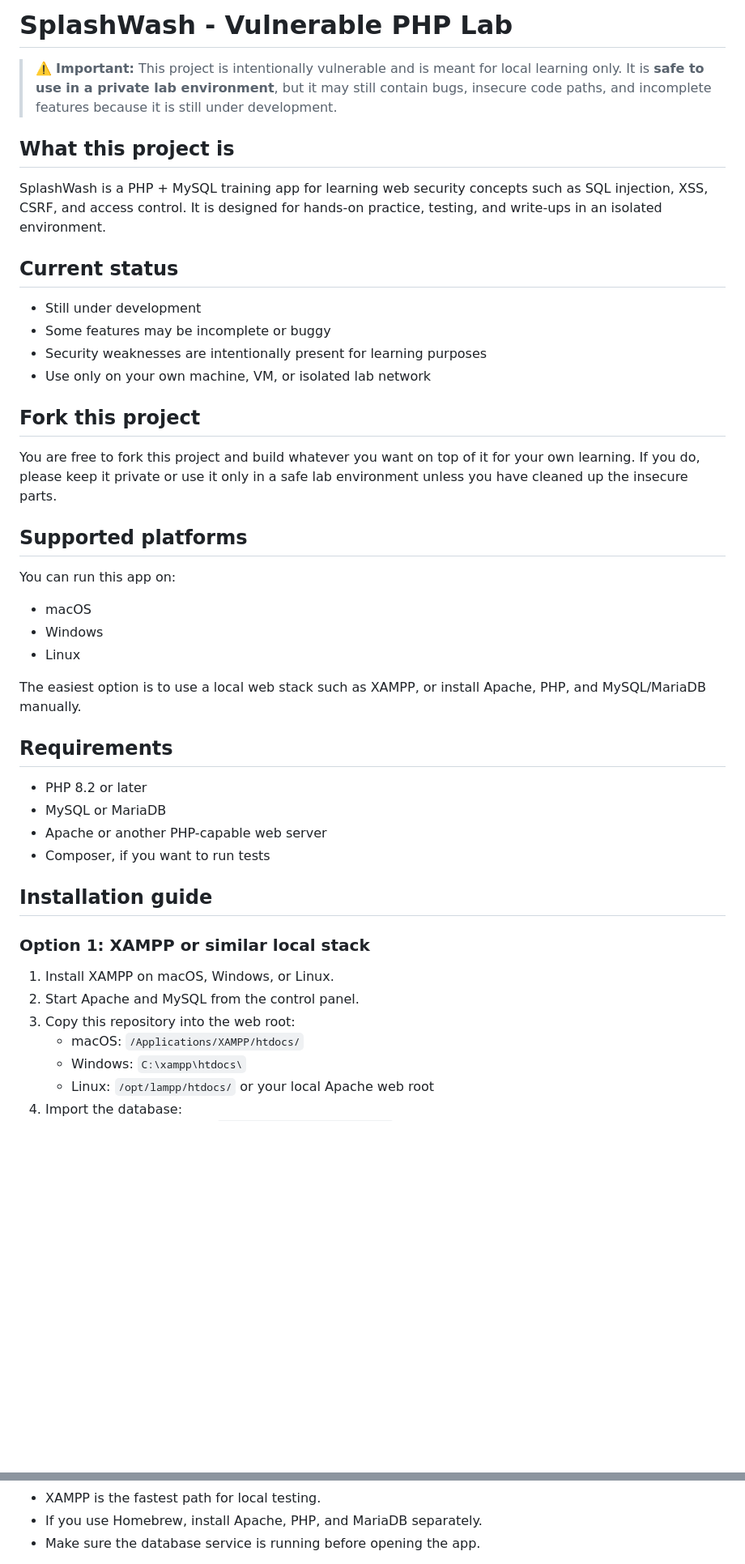
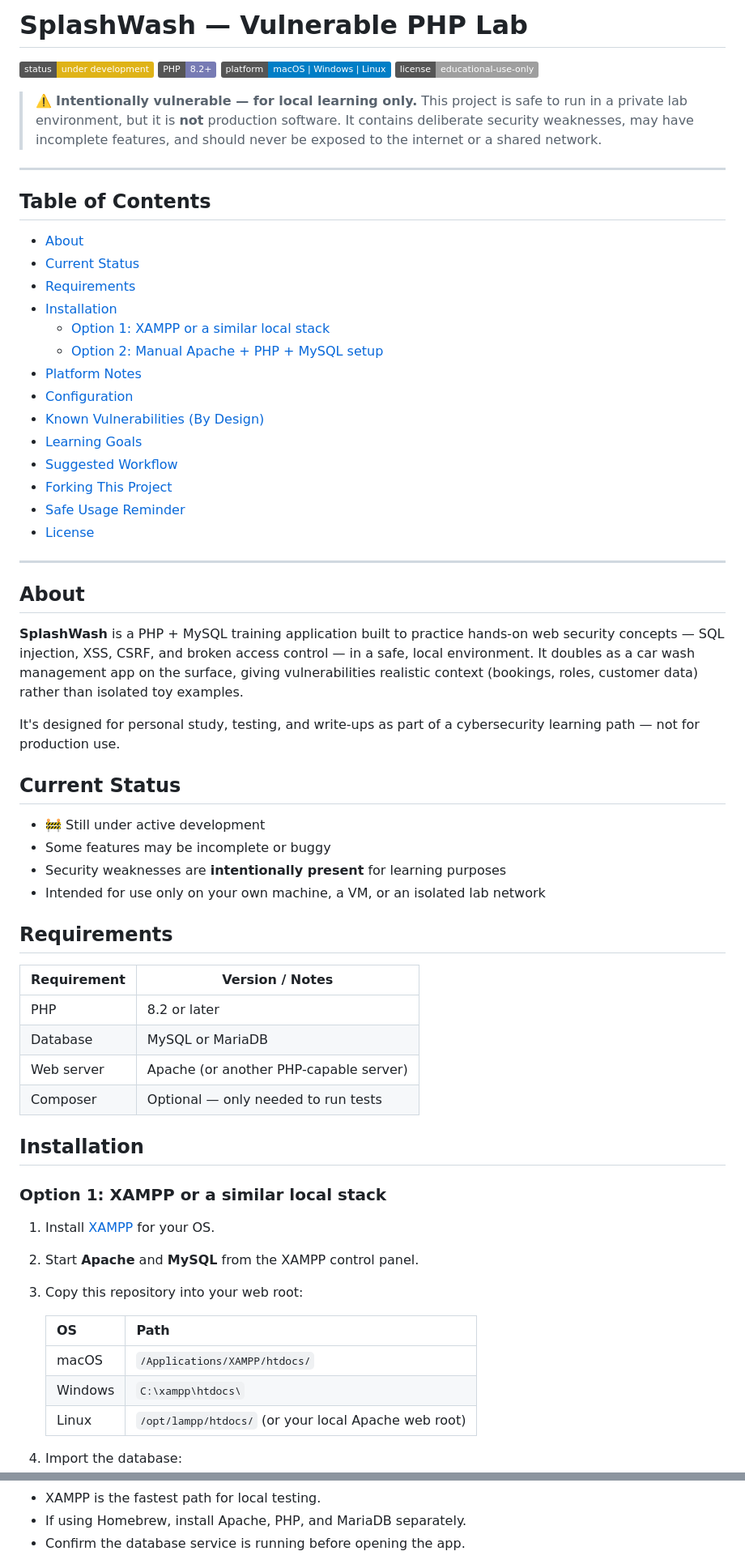
Before and after one commit to lasinduaz/SplashWash-valuable-site-, a Markdown page: README.md, 2 parts joined by grey strips. Shown at 81% size. Drawn GitHub-style; folded sections open; badges without logos; blank space fills up the shorter version.

Commit message:
Update README.md to improve clarity, structure, and emphasize safe usage for local learning environment

```diff
--- a/README.md
+++ b/README.md
@@ -1,49 +1,70 @@
-# SplashWash - Vulnerable PHP Lab
+# SplashWash — Vulnerable PHP Lab
 
-> ⚠️ **Important:** This project is intentionally vulnerable and is meant for local learning only. It is **safe to use in a private lab environment**, but it may still contain bugs, insecure code paths, and incomplete features because it is still under development.
+[![Status](https://img.shields.io/badge/status-under%20development-yellow)]()
+[![PHP](https://img.shields.io/badge/PHP-8.2%2B-777bb4)]()
+[![Platform](https://img.shields.io/badge/platform-macOS%20%7C%20Windows%20%7C%20Linux-blue)]()
+[![License](https://img.shields.io/badge/license-educational--use--only-lightgrey)]()
 
-## What this project is
+> ⚠️ **Intentionally vulnerable — for local learning only.**
+> This project is safe to run in a private lab environment, but it is **not** production software. It contains deliberate security weaknesses, may have incomplete features, and should never be exposed to the internet or a shared network.
 
-SplashWash is a PHP + MySQL training app for learning web security concepts such as SQL injection, XSS, CSRF, and access control. It is designed for hands-on practice, testing, and write-ups in an isolated environment.
+---
 
-## Current status
+## Table of Contents
 
-- Still under development
+- [About](#about)
+- [Current Status](#current-status)
+- [Requirements](#requirements)
+- [Installation](#installation)
+  - [Option 1: XAMPP or a similar local stack](#option-1-xampp-or-a-similar-local-stack)
+  - [Option 2: Manual Apache + PHP + MySQL setup](#option-2-manual-apache--php--mysql-setup)
+- [Platform Notes](#platform-notes)
+- [Configuration](#configuration)
+- [Known Vulnerabilities (By Design)](#known-vulnerabilities-by-design)
+- [Learning Goals](#learning-goals)
+- [Suggested Workflow](#suggested-workflow)
+- [Forking This Project](#forking-this-project)
+- [Safe Usage Reminder](#safe-usage-reminder)
+- [License](#license)
+
+---
+
+## About
+
+**SplashWash** is a PHP + MySQL training application built to practice hands-on web security concepts — SQL injection, XSS, CSRF, and broken access control — in a safe, local environment. It doubles as a car wash management app on the surface, giving vulnerabilities realistic context (bookings, roles, customer data) rather than isolated toy examples.
+
+It's designed for personal study, testing, and write-ups as part of a cybersecurity learning path — not for production use.
+
+## Current Status
+
+- 🚧 Still under active development
 - Some features may be incomplete or buggy
-- Security weaknesses are intentionally present for learning purposes
-- Use only on your own machine, VM, or isolated lab network
-
-## Fork this project
-
-You are free to fork this project and build whatever you want on top of it for your own learning. If you do, please keep it private or use it only in a safe lab environment unless you have cleaned up the insecure parts.
-
-## Supported platforms
-
-You can run this app on:
-
-- macOS
-- Windows
-- Linux
-
-The easiest option is to use a local web stack such as XAMPP, or install Apache, PHP, and MySQL/MariaDB manually.
+- Security weaknesses are **intentionally present** for learning purposes
+- Intended for use only on your own machine, a VM, or an isolated lab network
 
 ## Requirements
 
-- PHP 8.2 or later
-- MySQL or MariaDB
-- Apache or another PHP-capable web server
-- Composer, if you want to run tests
+| Requirement | Version / Notes |
+|---|---|
+| PHP | 8.2 or later |
+| Database | MySQL or MariaDB |
+| Web server | Apache (or another PHP-capable server) |
+| Composer | Optional — only needed to run tests |
 
-## Installation guide
+## Installation
 
-### Option 1: XAMPP or similar local stack
+### Option 1: XAMPP or a similar local stack
 
-1. Install XAMPP on macOS, Windows, or Linux.
-2. Start Apache and MySQL from the control panel.
-3. Copy this repository into the web root:
-   - macOS: `/Applications/XAMPP/htdocs/`
-   - Windows: `C:\xampp\htdocs\`
-   - Linux: `/opt/lampp/htdocs/` or your local Apache web root
+1. Install [XAMPP](https://www.apachefriends.org/) for your OS.
+2. Start **Apache** and **MySQL** from the XAMPP control panel.
+3. Copy this repository into your web root:
+
+   | OS | Path |
+   |---|---|
+   | macOS | `/Applications/XAMPP/htdocs/` |
+   | Windows | `C:\xampp\htdocs\` |
+   | Linux | `/opt/lampp/htdocs/` (or your local Apache web root) |
+
 4. Import the database:
    - Open phpMyAdmin at `http://localhost/phpmyadmin`
    - Create the database expected by the app
@@ -66,5 +88,6 @@ The easiest option is to use a local web stack such as XAMPP, or install Apache,
 
 - XAMPP is the fastest path for local testing.
-- If you use Homebrew, install Apache, PHP, and MariaDB separately.
-- Make sure the database service is running before opening the app.
+- If using Homebrew, install Apache, PHP, and MariaDB separately.
+- Confirm the database service is running before opening the app.
+</details>
 
```
Also changed, not shown: other parts of README.md (+48 -37 lines).
